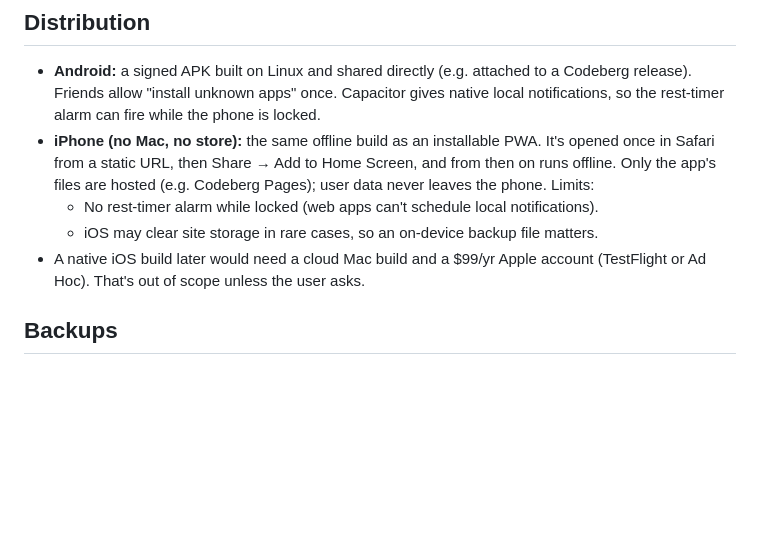
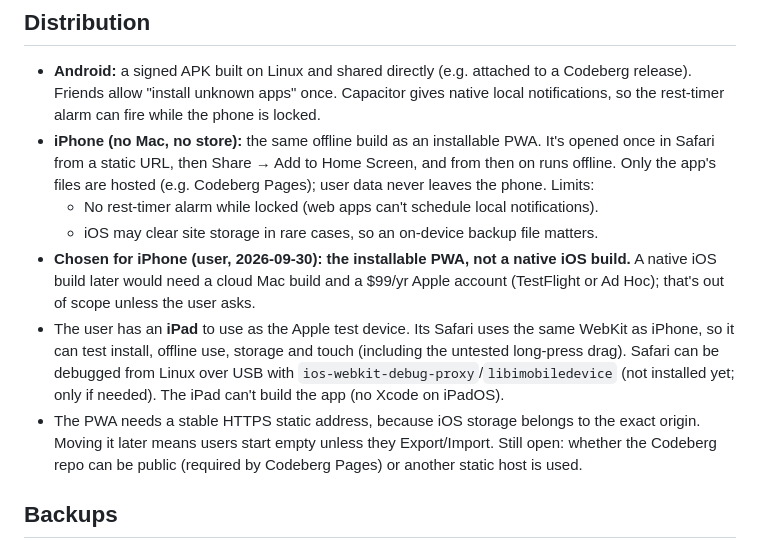
Before and after one commit to maniclucky/FitApp, a Markdown page: agent-notes/mobile-app-plan.md, the part around the change. Rendered like a GitHub page; blank space fills up the shorter version.

Commit message:
Record iPhone distribution decision: installable PWA, iPad for testing
Co-Authored-By: Claude Opus 5.5 <noreply@anthropic.com>

```diff
--- a/agent-notes/mobile-app-plan.md
+++ b/agent-notes/mobile-app-plan.md
@@ -18,7 +18,9 @@ Last updated: 2026-09-30
 - **iPhone (no Mac, no store):** the same offline build as an installable PWA. It's opened once in Safari from a static URL, then Share → Add to Home Screen, and from then on runs offline. Only the app's files are hosted (e.g. Codeberg Pages); user data never leaves the phone. Limits:
   - No rest-timer alarm while locked (web apps can't schedule local notifications).
   - iOS may clear site storage in rare cases, so an on-device backup file matters.
-- A native iOS build later would need a cloud Mac build and a $99/yr Apple account (TestFlight or Ad Hoc). That's out of scope unless the user asks.
+- **Chosen for iPhone (user, 2026-09-30): the installable PWA, not a native iOS build.** A native iOS build later would need a cloud Mac build and a $99/yr Apple account (TestFlight or Ad Hoc); that's out of scope unless the user asks.
+- The user has an **iPad** to use as the Apple test device. Its Safari uses the same WebKit as iPhone, so it can test install, offline use, storage and touch (including the untested long-press drag). Safari can be debugged from Linux over USB with `ios-webkit-debug-proxy`/`libimobiledevice` (not installed yet; only if needed). The iPad can't build the app (no Xcode on iPadOS).
+- The PWA needs a stable HTTPS static address, because iOS storage belongs to the exact origin. Moving it later means users start empty unless they Export/Import. Still open: whether the Codeberg repo can be public (required by Codeberg Pages) or another static host is used.
 
 ## Backups
 - There's no cloud. Add **export to file / import from file** (a JSON backup the user saves wherever they like), plus a one-time import of the existing Flask `instance/fitapp.db` so current history carries over.
```
